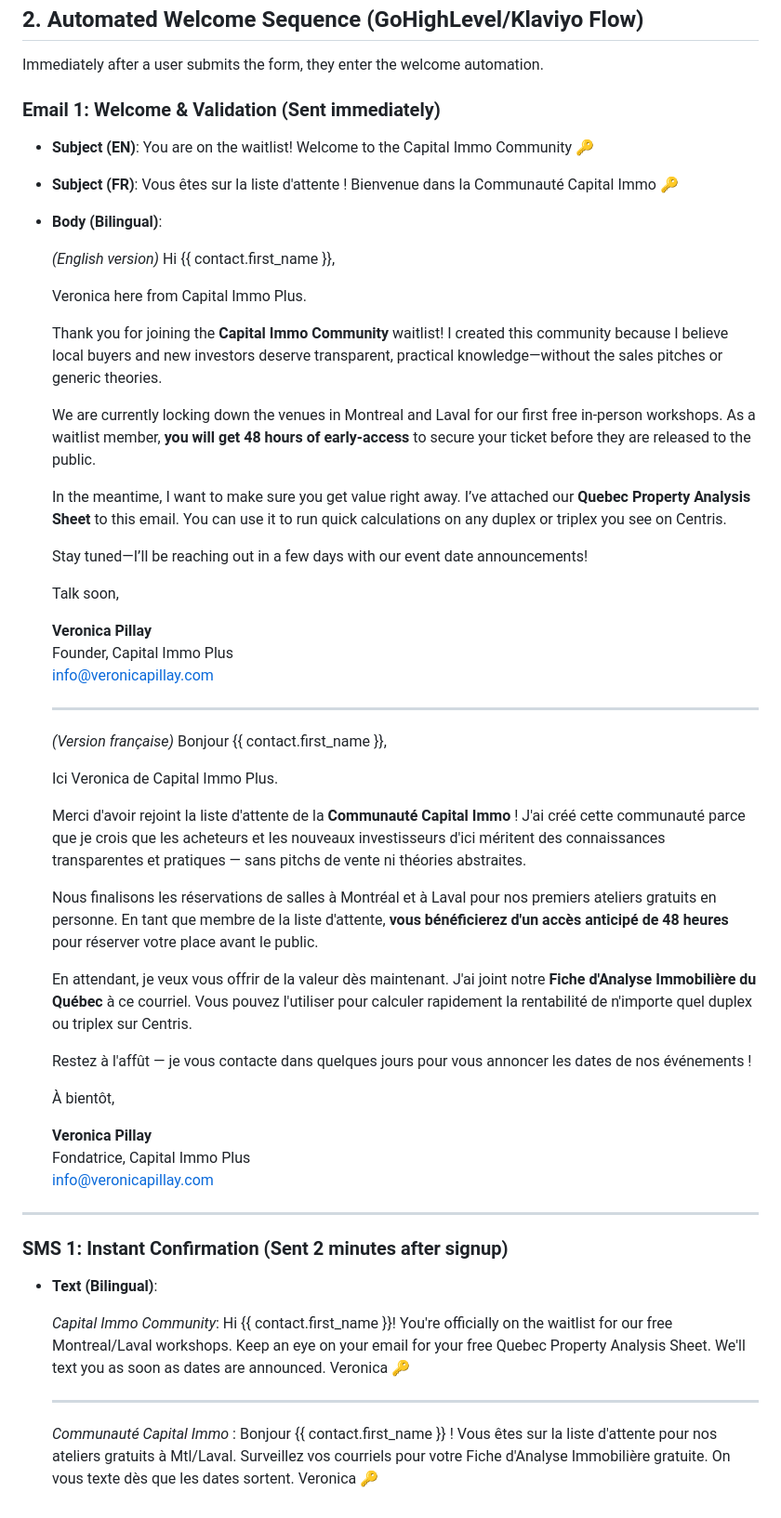
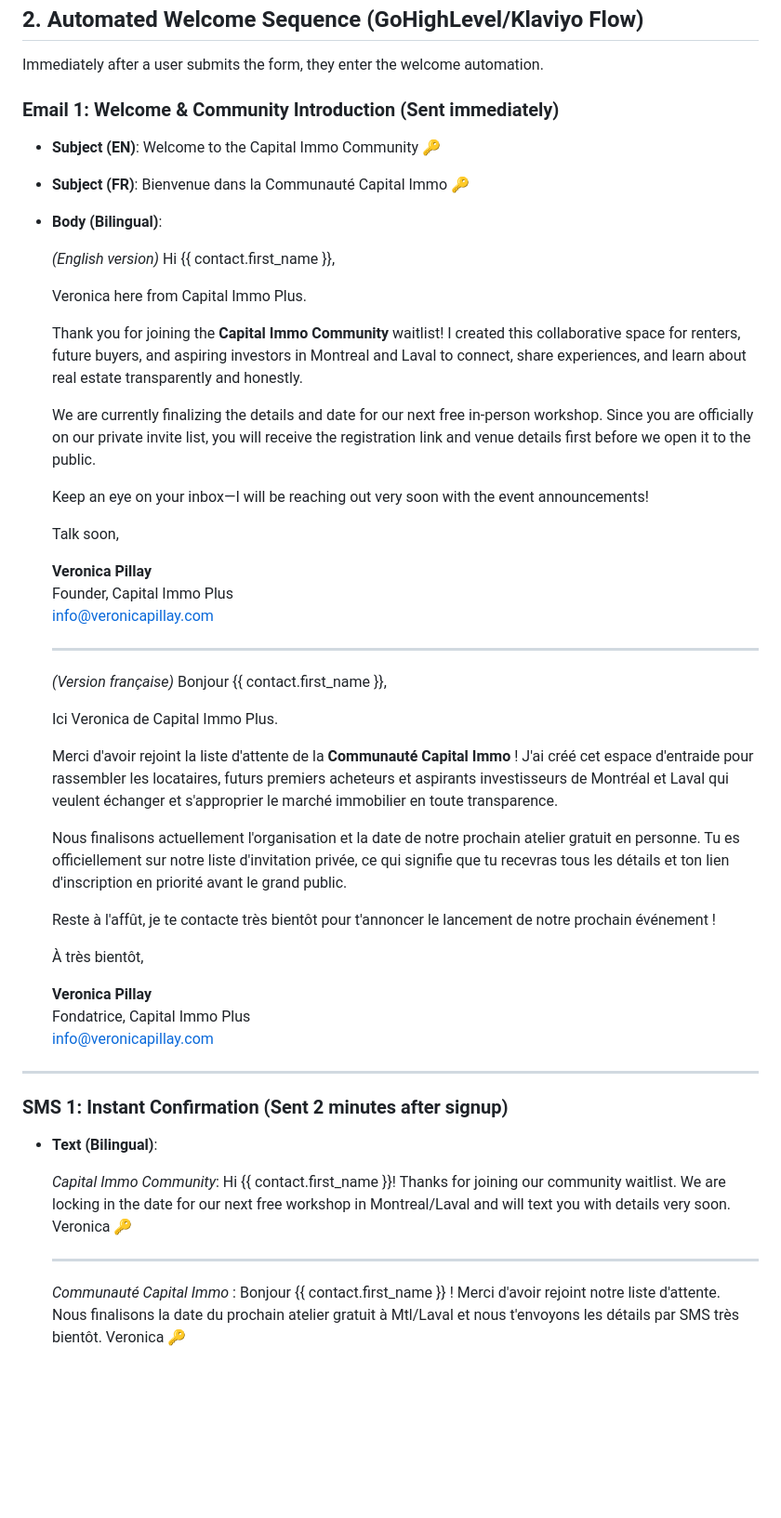
Before and after one commit to Occasia/capital-immo-plus, a Markdown page: workshops/validation-campaign/landing-page-copy.md, the part around the change. Shown at 93% size. Rendered like a GitHub page; blank space fills up the shorter version.

Commit message:
feat: simplify automated welcome email and SMS flow

```diff
--- a/workshops/validation-campaign/landing-page-copy.md
+++ b/workshops/validation-campaign/landing-page-copy.md
@@ -89,10 +89,10 @@ This document contains the bilingual (EN/FR) copywriting for the **Capital Immo
 
 Immediately after a user submits the form, they enter the welcome automation.
 
-### Email 1: Welcome & Validation (Sent immediately)
+### Email 1: Welcome & Community Introduction (Sent immediately)
 
-* **Subject (EN)**: You are on the waitlist! Welcome to the Capital Immo Community 🔑
-* **Subject (FR)**: Vous êtes sur la liste d'attente ! Bienvenue dans la Communauté Capital Immo 🔑
+* **Subject (EN)**: Welcome to the Capital Immo Community 🔑
+* **Subject (FR)**: Bienvenue dans la Communauté Capital Immo 🔑
 * **Body (Bilingual)**:
 
   *(English version)*
@@ -100,13 +100,11 @@ Immediately after a user submits the form, they enter the welcome automation.
 
   Veronica here from Capital Immo Plus.
 
-  Thank you for joining the **Capital Immo Community** waitlist! I created this community because I believe local buyers and new investors deserve transparent, practical knowledge—without the sales pitches or generic theories.
+  Thank you for joining the **Capital Immo Community** waitlist! I created this collaborative space for renters, future buyers, and aspiring investors in Montreal and Laval to connect, share experiences, and learn about real estate transparently and honestly.
 
-  We are currently locking down the venues in Montreal and Laval for our first free in-person workshops. As a waitlist member, **you will get 48 hours of early-access** to secure your ticket before they are released to the public.
+  We are currently finalizing the details and date for our next free in-person workshop. Since you are officially on our private invite list, you will receive the registration link and venue details first before we open it to the public.
 
-  In the meantime, I want to make sure you get value right away. I’ve attached our **Quebec Property Analysis Sheet** to this email. You can use it to run quick calculations on any duplex or triplex you see on Centris.
-
-  Stay tuned—I’ll be reaching out in a few days with our event date announcements!
+  Keep an eye on your inbox—I will be reaching out very soon with the event announcements!
 
   Talk soon,
 
@@ -121,15 +119,13 @@ Immediately after a user submits the form, they enter the welcome automation.
 
   Ici Veronica de Capital Immo Plus.
 
-  Merci d'avoir rejoint la liste d'attente de la **Communauté Capital Immo** ! J'ai créé cette communauté parce que je crois que les acheteurs et les nouveaux investisseurs d'ici méritent des connaissances transparentes et pratiques — sans pitchs de vente ni théories abstraites.
+  Merci d'avoir rejoint la liste d'attente de la **Communauté Capital Immo** ! J'ai créé cet espace d'entraide pour rassembler les locataires, futurs premiers acheteurs et aspirants investisseurs de Montréal et Laval qui veulent échanger et s'approprier le marché immobilier en toute transparence.
 
-  Nous finalisons les réservations de salles à Montréal et à Laval pour nos premiers ateliers gratuits en personne. En tant que membre de la liste d'attente, **vous bénéficierez d'un accès anticipé de 48 heures** pour réserver votre place avant le public.
+  Nous finalisons actuellement l'organisation et la date de notre prochain atelier gratuit en personne. Tu es officiellement sur notre liste d'invitation privée, ce qui signifie que tu recevras tous les détails et ton lien d'inscription en priorité avant le grand public.
 
-  En attendant, je veux vous offrir de la valeur dès maintenant. J'ai joint notre **Fiche d'Analyse Immobilière du Québec** à ce courriel. Vous pouvez l'utiliser pour calculer rapidement la rentabilité de n'importe quel duplex ou triplex sur Centris.
+  Reste à l'affût, je te contacte très bientôt pour t'annoncer le lancement de notre prochain événement !
 
-  Restez à l'affût — je vous contacte dans quelques jours pour vous annoncer les dates de nos événements !
-
-  À bientôt,
+  À très bientôt,
 
   **Veronica Pillay**
   Fondatrice, Capital Immo Plus
@@ -141,8 +137,8 @@ Immediately after a user submits the form, they enter the welcome automation.
 
 * **Text (Bilingual)**:
 
-  *Capital Immo Community*: Hi {{ contact.first_name }}! You're officially on the waitlist for our free Montreal/Laval workshops. Keep an eye on your email for your free Quebec Property Analysis Sheet. We'll text you as soon as dates are announced. Veronica 🔑
+  *Capital Immo Community*: Hi {{ contact.first_name }}! Thanks for joining our community waitlist. We are locking in the date for our next free workshop in Montreal/Laval and will text you with details very soon. Veronica 🔑
 
   ---
 
-  *Communauté Capital Immo* : Bonjour {{ contact.first_name }} ! Vous êtes sur la liste d'attente pour nos ateliers gratuits à Mtl/Laval. Surveillez vos courriels pour votre Fiche d'Analyse Immobilière gratuite. On vous texte dès que les dates sortent. Veronica 🔑
+  *Communauté Capital Immo* : Bonjour {{ contact.first_name }} ! Merci d'avoir rejoint notre liste d'attente. Nous finalisons la date du prochain atelier gratuit à Mtl/Laval et nous t'envoyons les détails par SMS très bientôt. Veronica 🔑
```
